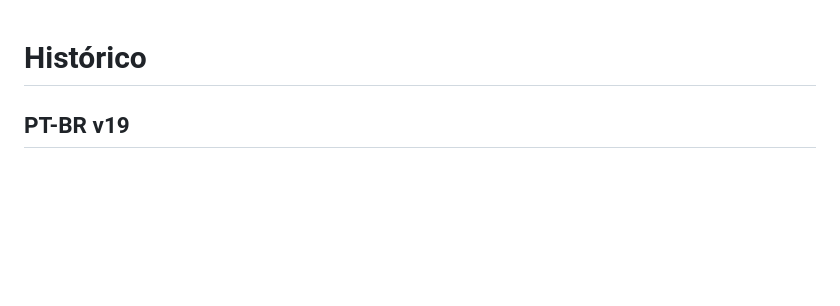
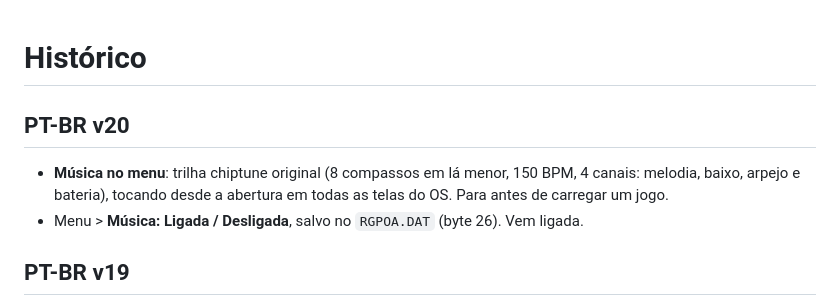
Before and after one commit to opssemnik/firmware-turbo-everdrive-turbo-ed-flashmaster-v1-pcengine-turbografx16, a Markdown page: CHANGELOG.md, the part around the change. Rendered like a GitHub page; blank space fills up the shorter version.

```diff
--- a/CHANGELOG.md
+++ b/CHANGELOG.md
@@ -1,4 +1,8 @@
 # Histórico
+
+## PT-BR v20
+- **Música no menu**: trilha chiptune original (8 compassos em lá menor, 150 BPM, 4 canais: melodia, baixo, arpejo e bateria), tocando desde a abertura em todas as telas do OS. Para antes de carregar um jogo.
+- Menu > **Música: Ligada / Desligada**, salvo no `RGPOA.DAT` (byte 26). Vem ligada.
 
 ## PT-BR v19
 - **Quadro do tema no navegador**: um tema pode ter uma imagem 96×128 no `RGPOA.DAT` que aparece no lugar da capa quando o item selecionado não tem capa (pastas, raiz, jogos sem capa). O **Retrochimp Games** mostra o QR code do WhatsApp do ADM e a frase do grupo, em português ou inglês conforme o idioma.
```
Also changed, not shown: README.md (+5 -2 lines), docs/TECNICO.md (+9 -0 lines), docs/screenshots/menu_en.png, docs/screenshots/menu_principal.png, docs/screenshots/sobre.png, docs/screenshots/splash.png, docs/screenshots/splashes.png, docs/screenshots/splashes_en.png, 8 other files.
